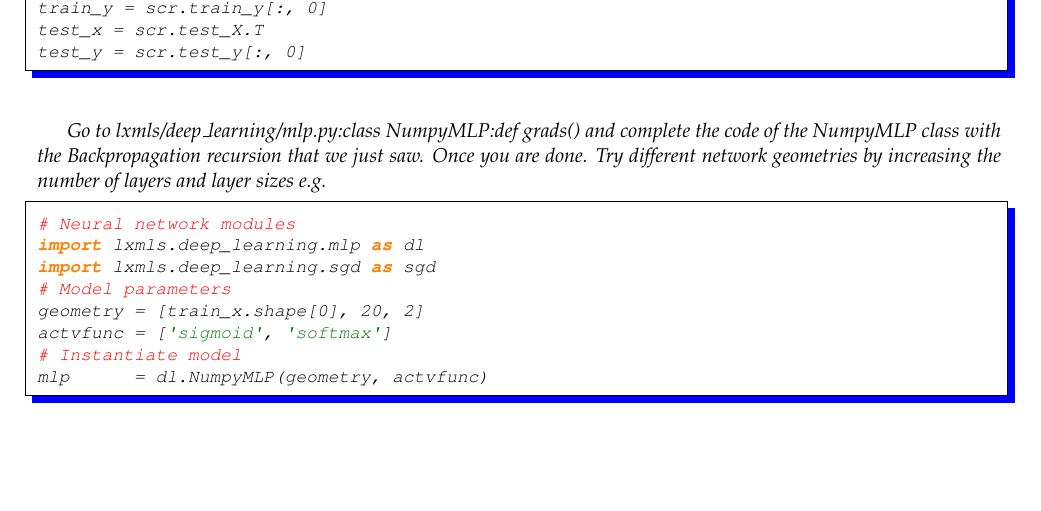
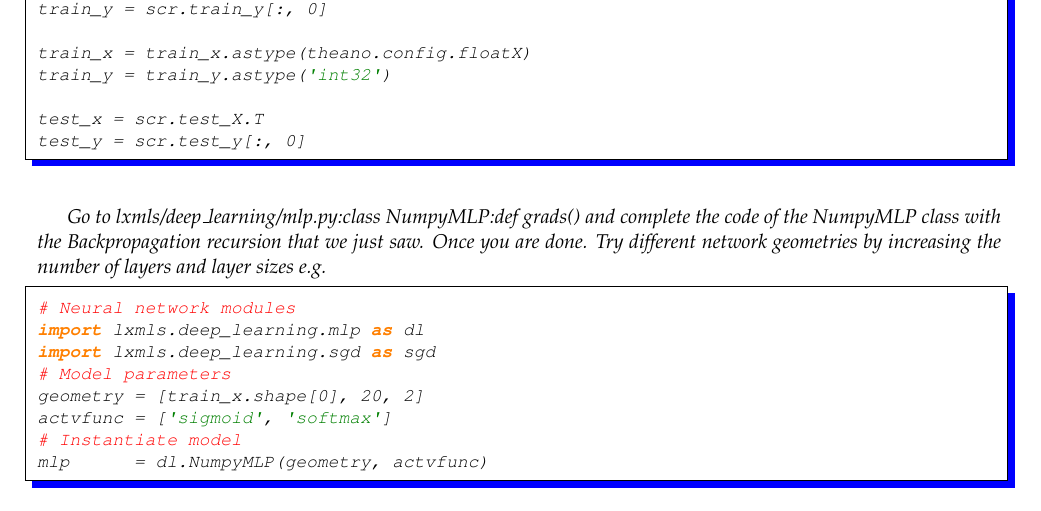
Before and after one commit to LxMLS/lxmls-guide, a LaTeX thesis (guide.tex, which reads pages/deep_learning/deep_learning_ff.tex): part of page 98 of 114, cut so that both start at the same text, the shorter picture padded with empty space. Compiled offline with pdfLaTeX.

Commit message:
Add correct data type in code example

```diff
--- a/pages/deep_learning/deep_learning_ff.tex
+++ b/pages/deep_learning/deep_learning_ff.tex
@@ -494,6 +494,10 @@ import lxmls.readers.sentiment_reader as srs
 scr = srs.SentimentCorpus("books")
 train_x = scr.train_X.T
 train_y = scr.train_y[:, 0]
+
+train_x = train_x.astype(theano.config.floatX)
+train_y = train_y.astype('int32')
+
 test_x = scr.test_X.T
 test_y = scr.test_y[:, 0]
 \end{python}
```
